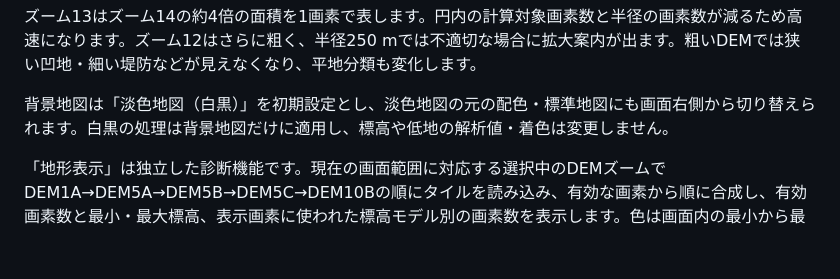
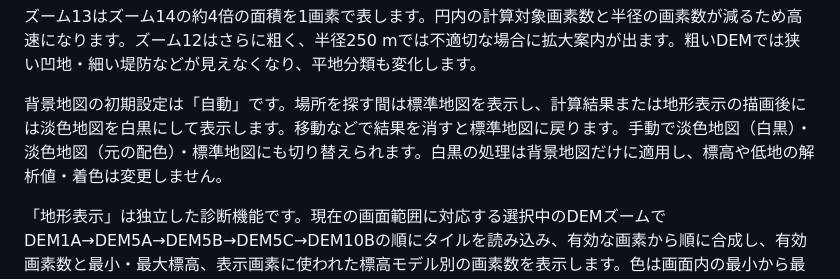
Before and after one commit to haramori1976git/lowland-depression-prototype, a Markdown page: README.md, the part around the change. Drawn GitHub-style; blank space fills up the shorter version.

Commit message:
背景地図の自動切替をREADMEに反映

```diff
--- a/README.md
+++ b/README.md
@@ -12,7 +12,7 @@
 
 ズーム13はズーム14の約4倍の面積を1画素で表します。円内の計算対象画素数と半径の画素数が減るため高速になります。ズーム12はさらに粗く、半径250 mでは不適切な場合に拡大案内が出ます。粗いDEMでは狭い凹地・細い堤防などが見えなくなり、平地分類も変化します。
 
-背景地図は「淡色地図（白黒）」を初期設定とし、淡色地図の元の配色・標準地図にも画面右側から切り替えられます。白黒の処理は背景地図だけに適用し、標高や低地の解析値・着色は変更しません。
+背景地図の初期設定は「自動」です。場所を探す間は標準地図を表示し、計算結果または地形表示の描画後には淡色地図を白黒にして表示します。移動などで結果を消すと標準地図に戻ります。手動で淡色地図（白黒）・淡色地図（元の配色）・標準地図にも切り替えられます。白黒の処理は背景地図だけに適用し、標高や低地の解析値・着色は変更しません。
 
 「地形表示」は独立した診断機能です。現在の画面範囲に対応する選択中のDEMズームでDEM1A→DEM5A→DEM5B→DEM5C→DEM10Bの順にタイルを読み込み、有効な画素から順に合成し、有効画素数と最小・最大標高、表示画素に使われた標高モデル別の画素数を表示します。色は画面内の最小から最大までを連続的に割り当てます。初期状態では標高50m以下にカラーテーブルの70%を配分して平野を見やすくし、線形表示も選択できます。欠測は透明にします。地形表示後に地図をクリックすると、その地点のDEM標高を確認できます。地図を動かした後は「地形表示」を押し直してください。「計算開始」を押すと平地・山地・低地の分類表示に戻ります。
 
```
